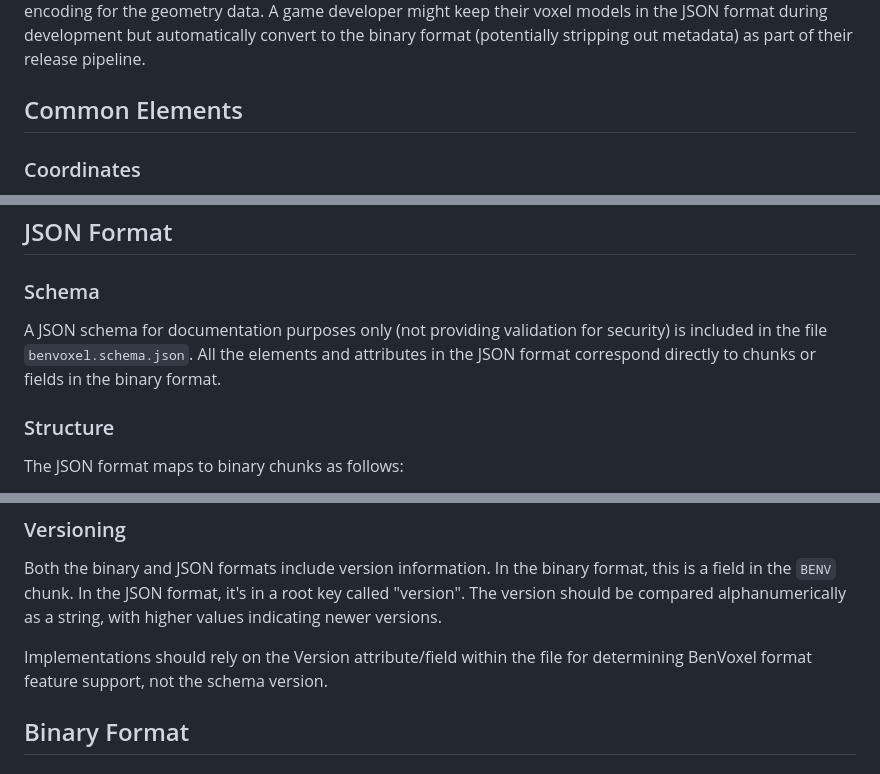
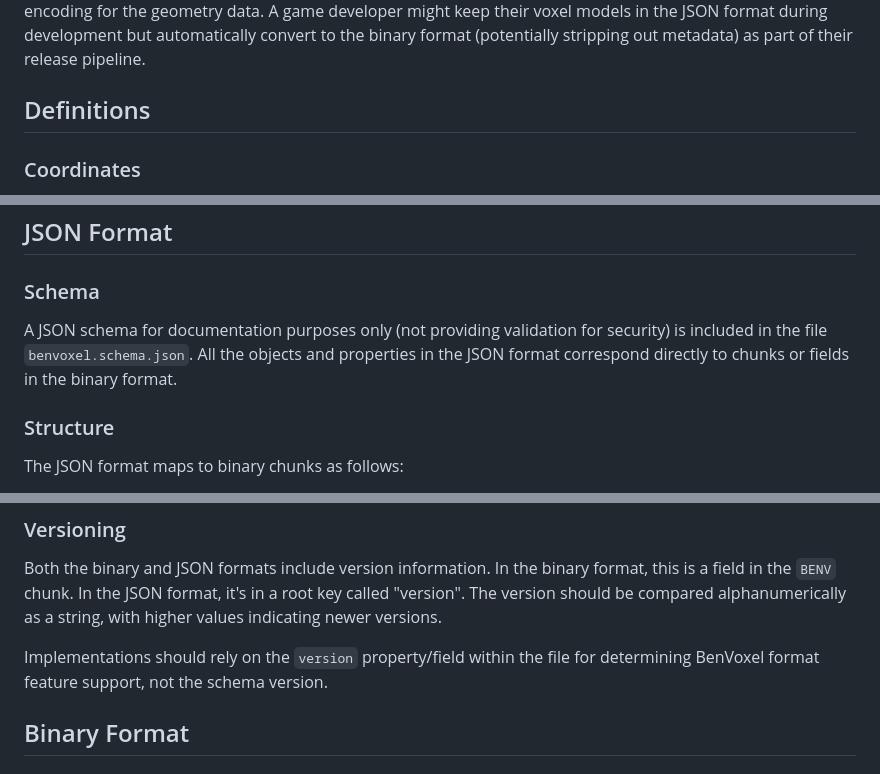
Before and after one commit to BenMcLean/Voxel2Pixel, a Markdown page: BenVoxel/README.md, 3 parts joined by grey strips. Rendered like a GitHub page.

Commit message:
Removing XML-like language since we're using JSON now.

```diff
--- a/BenVoxel/README.md
+++ b/BenVoxel/README.md
@@ -8,7 +8,7 @@ There will be no license requirements restricting usage, but this format is desi
 ## File Format Overview
 The BenVoxel standard describes two inter-related file formats. One is a binary format with the extension `.BEN` and the other is a JSON format (recommended extension `.ben.json`) designed to contain all of the same information as the binary format but with the metadata kept human-readable. The JSON format uses Z85 encoding for the geometry data. A game developer might keep their voxel models in the JSON format during development but automatically convert to the binary format (potentially stripping out metadata) as part of their release pipeline.
 
-## Common Elements
+## Definitions
 
 ### Coordinates
 BenVoxel format adopts the MagicaVoxel Z+up right-handed 3D coordinate system where: X+ is right/east (width), Y+ is forward/north (depth), and Z+ is up (height).
@@ -45,7 +45,7 @@ When converting between JSON and binary formats:
 
 ## JSON Format
 ### Schema
-A JSON schema for documentation purposes only (not providing validation for security) is included in the file `benvoxel.schema.json`. All the elements and attributes in the JSON format correspond directly to chunks or fields in the binary format.
+A JSON schema for documentation purposes only (not providing validation for security) is included in the file `benvoxel.schema.json`. All the objects and properties in the JSON format correspond directly to chunks or fields in the binary format.
 
 ### Structure
 The JSON format maps to binary chunks as follows:
@@ -60,7 +60,7 @@ The JSON format maps to binary chunks as follows:
 ### Versioning
 Both the binary and JSON formats include version information. In the binary format, this is a field in the `BENV` chunk. In the JSON format, it's in a root key called "version". The version should be compared alphanumerically as a string, with higher values indicating newer versions.
 
-Implementations should rely on the Version attribute/field within the file for determining BenVoxel format feature support, not the schema version.
+Implementations should rely on the `version` property/field within the file for determining BenVoxel format feature support, not the schema version.
 
 ## Binary Format
 ### Type Definitions
```
Also changed, not shown: other parts of BenVoxel/README.md (+1 -1 lines).
